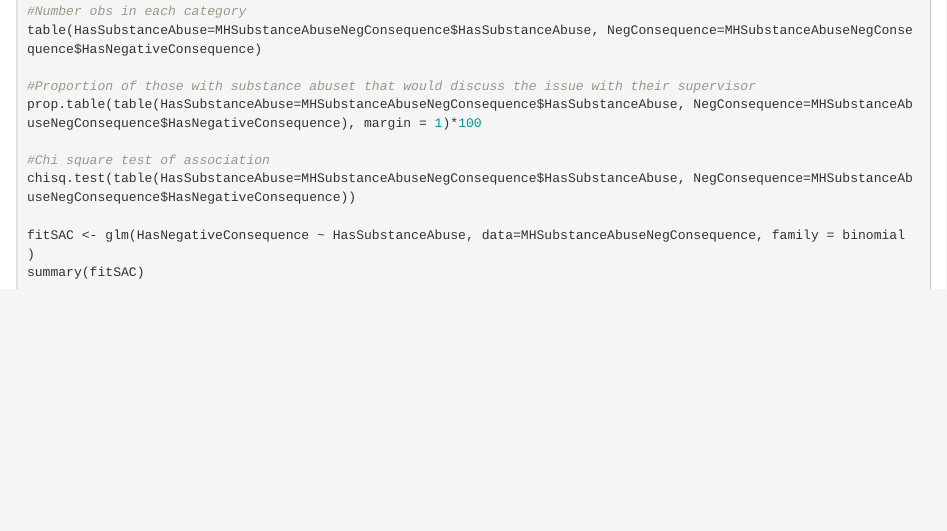
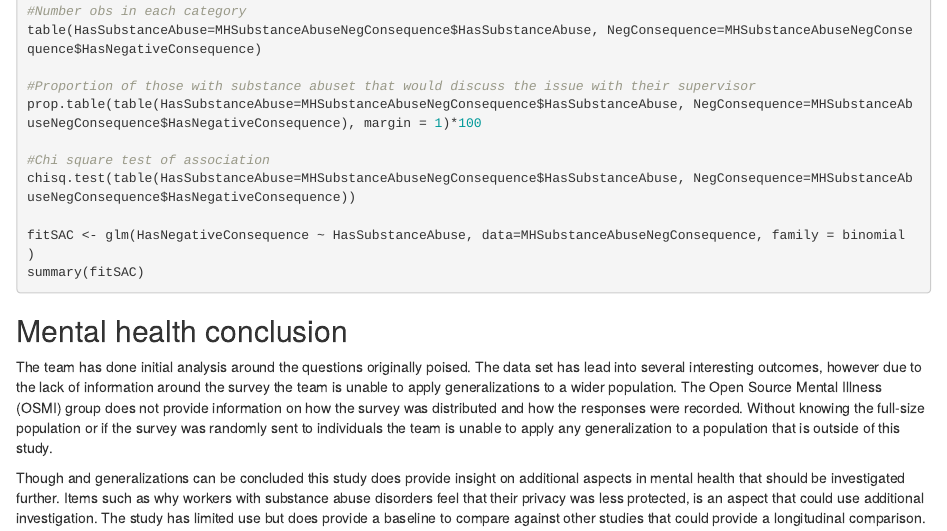
Before and after one commit to djserna/6306-case-study-2, an R Markdown document (CaseStudy2.Rmd): the page in a window 1100 px wide, from 15200 px down. Rendered offline with R 4.5, knitr and Pandoc, with nearby package versions; the code is not run, so its results and figures are left out.

Commit message:
Added conclusion

````diff
--- a/CaseStudy2.Rmd
+++ b/CaseStudy2.Rmd
@@ -719,3 +719,9 @@ chisq.test(table(HasSubstanceAbuse=MHSubstanceAbuseNegConsequence$HasSubstanceAb
 fitSAC <- glm(HasNegativeConsequence ~ HasSubstanceAbuse, data=MHSubstanceAbuseNegConsequence, family = binomial )
 summary(fitSAC)
 ```
+
+## Mental health conclusion
+
+The team has done initial analysis around the questions originally poised.  The data set has lead into several interesting outcomes, however due to the lack of information around the survey the team is unable to apply generalizations to a wider population.  The Open Source Mental Illness (OSMI) group does not provide information on how the survey was distributed and how the responses were recorded.  Without knowing the full-size population or if the survey was randomly sent to individuals the team is unable to apply any generalization to a population that is outside of this study.
+
+Though and generalizations can be concluded this study does provide insight on additional aspects in mental health that should be investigated further.  Items such as why workers with substance abuse disorders feel that their privacy was less protected, is an aspect that could use additional investigation.  The study has limited use but does provide a baseline to compare against other studies that could provide a longitudinal comparison.
````
